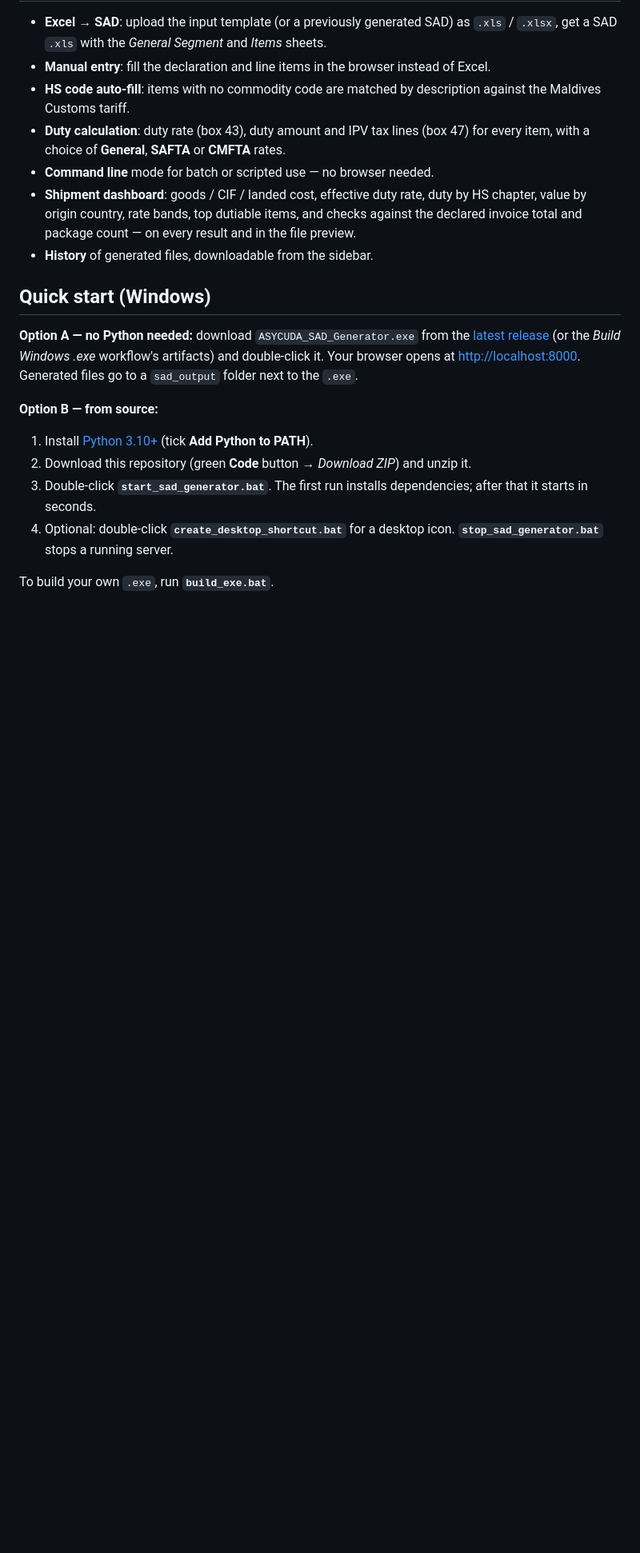
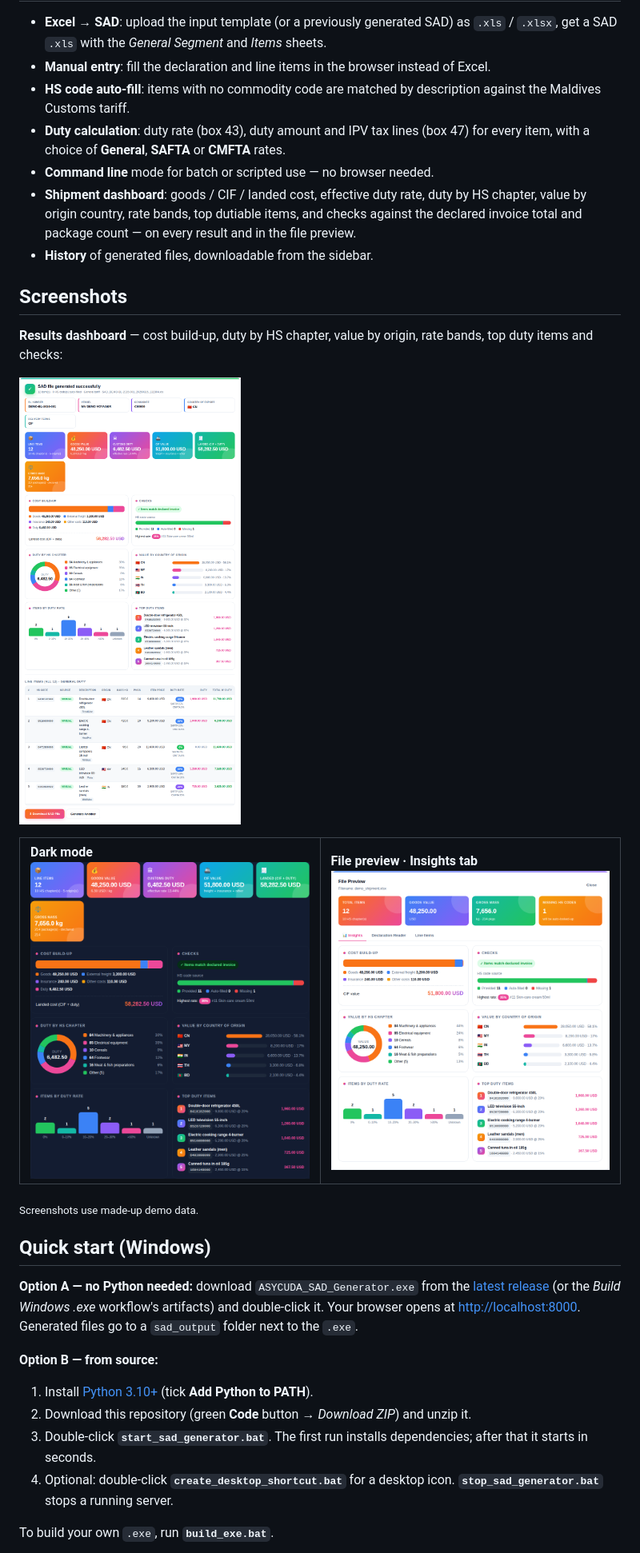
Before and after one commit to QuantScript007/asycuda-sad-generator, a Markdown page: README.md, the part around one of its changes. Shown at 80% size. Drawn GitHub-style; pictures changed too: docs/images/dashboard-dark.png (added), docs/images/dashboard.png (added), docs/images/preview.png (added); blank space fills up the shorter version.

Commit message:
docs: add screenshots to README
Co-Authored-By: Claude Opus 5.5 <noreply@anthropic.com>
Claude-Session: https://claude.ai/code/session_01GbL1cek9oPjDuGDLYnzs13

```diff
--- a/README.md
+++ b/README.md
@@ -15,6 +17,21 @@ Runs entirely on your own computer. No accounts, no credits.
 - **Command line** mode for batch or scripted use — no browser needed.
 - **Shipment dashboard**: goods / CIF / landed cost, effective duty rate, duty by HS chapter, value by origin country, rate bands, top dutiable items, and checks against the declared invoice total and package count — on every result and in the file preview.
 - **History** of generated files, downloadable from the sidebar.
+
+## Screenshots
+
+**Results dashboard** — cost build-up, duty by HS chapter, value by origin, rate bands, top duty items and checks:
+
+![Results dashboard](docs/images/dashboard.png)
+
+<table>
+<tr>
+<td width="50%"><b>Dark mode</b><br><img src="docs/images/dashboard-dark.png" alt="Dashboard in dark mode"></td>
+<td width="50%"><b>File preview · Insights tab</b><br><img src="docs/images/preview.png" alt="File preview with insights"></td>
+</tr>
+</table>
+
+<sub>Screenshots use made-up demo data.</sub>
 
 ## Quick start (Windows)
 
```
Also changed, not shown: other parts of README.md (+2 -0 lines), docs/images/home.png (added).
